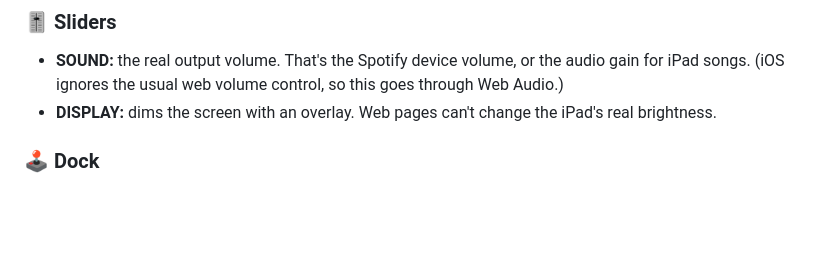
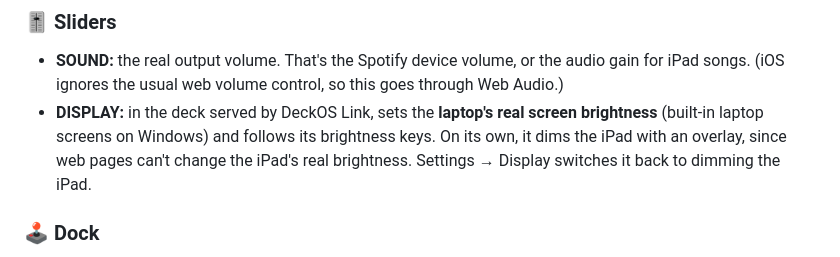
Before and after one commit to Aiman2404/steam-ipad, a Markdown page: README.md, the part around the change. Drawn GitHub-style; blank space fills up the shorter version.

Commit message:
docs: DISPLAY slider controls the laptop in DeckOS Link

```diff
--- a/README.md
+++ b/README.md
@@ -52,7 +52,7 @@ On macOS or Linux, install [Node.js](https://nodejs.org) and open `link/start.co
 
 ### 🎚️ Sliders
 - **SOUND:** the real output volume. That's the Spotify device volume, or the audio gain for iPad songs. (iOS ignores the usual web volume control, so this goes through Web Audio.)
-- **DISPLAY:** dims the screen with an overlay. Web pages can't change the iPad's real brightness.
+- **DISPLAY:** in the deck served by DeckOS Link, sets the **laptop's real screen brightness** (built-in laptop screens on Windows) and follows its brightness keys. On its own, it dims the iPad with an overlay, since web pages can't change the iPad's real brightness. Settings → Display switches it back to dimming the iPad.
 
 ### 🕹️ Dock
 Five launcher buttons. Tap to open an app (`steamlink://`, `discord://`, `spotify://`, `moonlight://`, `youtube://`, any web link) or a deck view (`deck:lyrics`, `deck:library`, `deck:queue`). **Long-press** a button to change it.
```
